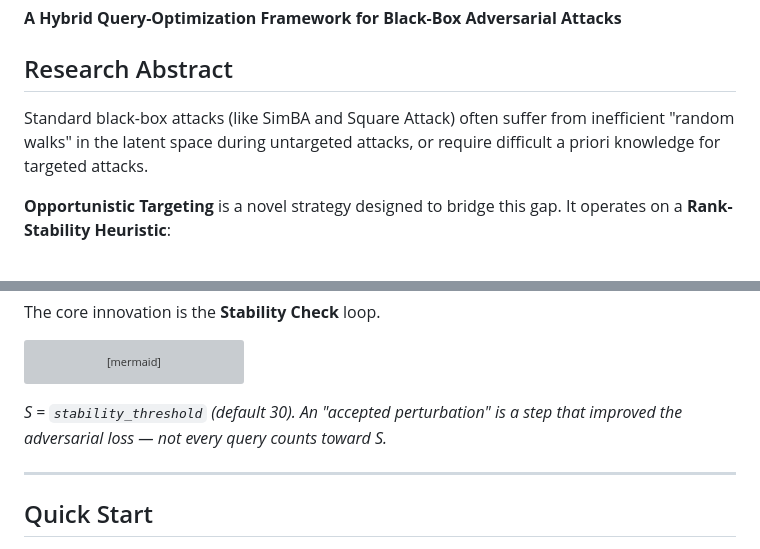
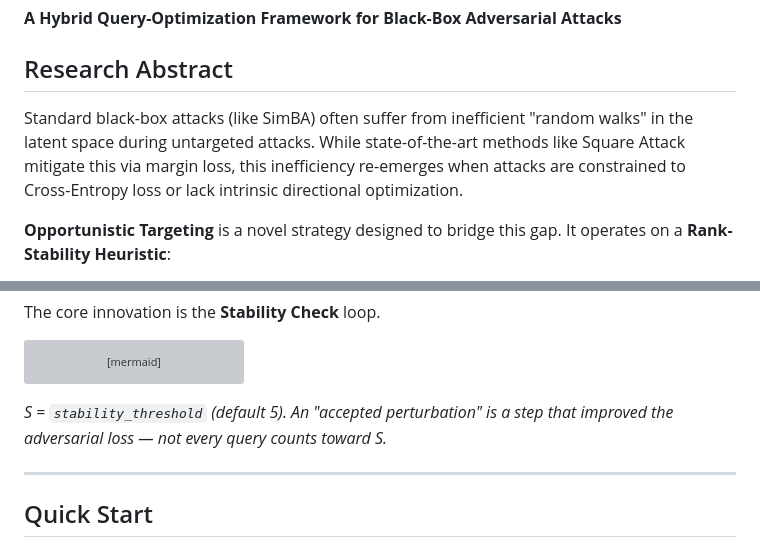
Before and after one commit to FlorentTariolle/Opportunistic-Adversarial-Attacks, a Markdown page: README.md, 2 parts joined by grey strips. Rendered like a GitHub page; grey boxes are pictures that could not be loaded.

````diff
--- a/README.md
+++ b/README.md
@@ -4,7 +4,7 @@
 
 ## Research Abstract
 
-Standard black-box attacks (like SimBA and Square Attack) often suffer from inefficient "random walks" in the latent space during untargeted attacks, or require difficult a priori knowledge for targeted attacks.
+Standard black-box attacks (like SimBA) often suffer from inefficient "random walks" in the latent space during untargeted attacks. While state-of-the-art methods like Square Attack mitigate this via margin loss, this inefficiency re-emerges when attacks are constrained to Cross-Entropy loss or lack intrinsic directional optimization.
 
 **Opportunistic Targeting** is a novel strategy designed to bridge this gap. It operates on a **Rank-Stability Heuristic**:
 1.  **Exploration:** The attack initiates in untargeted mode, allowing the adversarial example to naturally drift along the path of least resistance.
@@ -43,7 +43,7 @@ graph TD
     H -- Yes --> I[Success]
 ```
 
-*S = `stability_threshold` (default 30). An "accepted perturbation" is a step that improved the adversarial loss — not every query counts toward S.*
+*S = `stability_threshold` (default 5). An "accepted perturbation" is a step that improved the adversarial loss — not every query counts toward S.*
 
 ---
 
````
